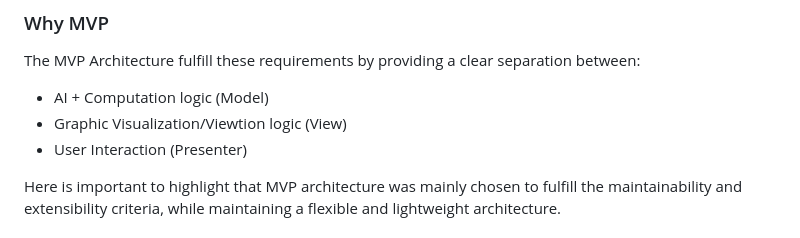
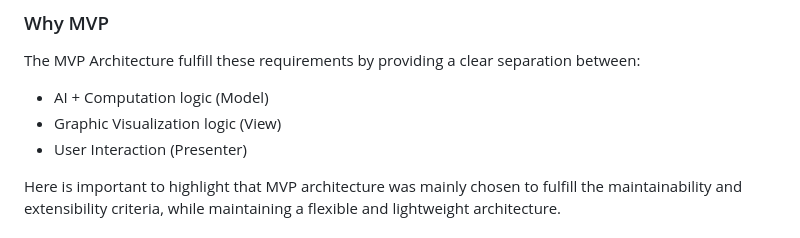
Before and after one commit to GermainGirndt/visual-explanaible-ai, a Markdown page: documentation/02_static_and_dynamic_models.md, the part around the change. GitHub-like rendering.

Commit message:
Fix typo in documentation: correct "Graphic Visualization/Viewtion" to "Graphic Visualization"

```diff
--- a/documentation/02_static_and_dynamic_models.md
+++ b/documentation/02_static_and_dynamic_models.md
@@ -16,7 +16,7 @@ The Explainable AI (xAI) Teaching App must:
 The MVP Architecture fulfill these requirements by providing a clear separation between:
 
 - AI + Computation logic (Model)
-- Graphic Visualization/Viewtion logic (View)
+- Graphic Visualization logic (View)
 - User Interaction (Presenter)
 
 Here is important to highlight that MVP architecture was mainly chosen to fulfill the maintainability and extensibility criteria, while maintaining a flexible and lightweight architecture.
```
